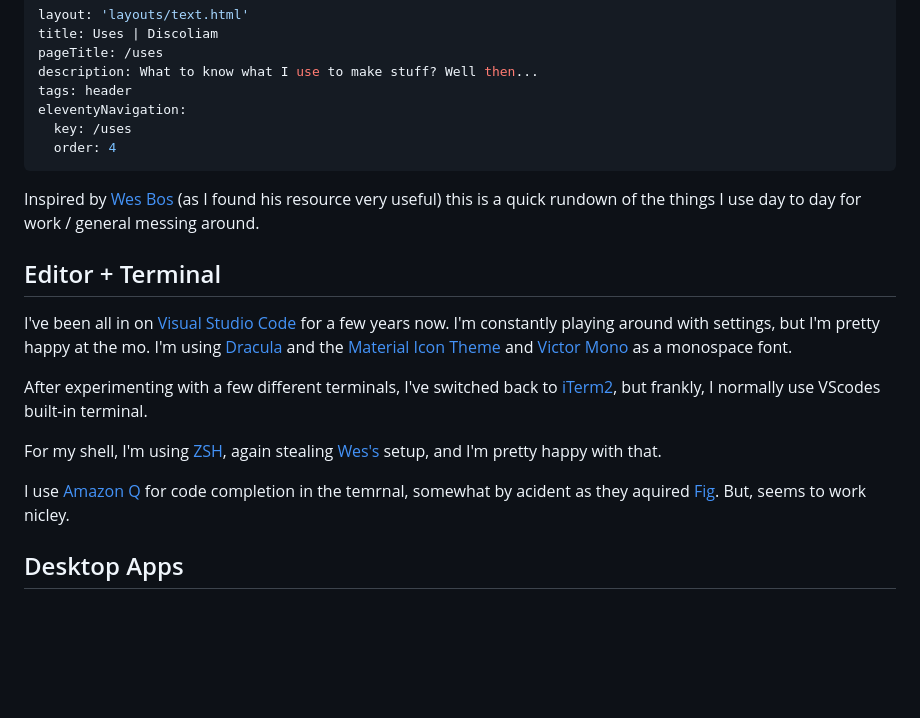
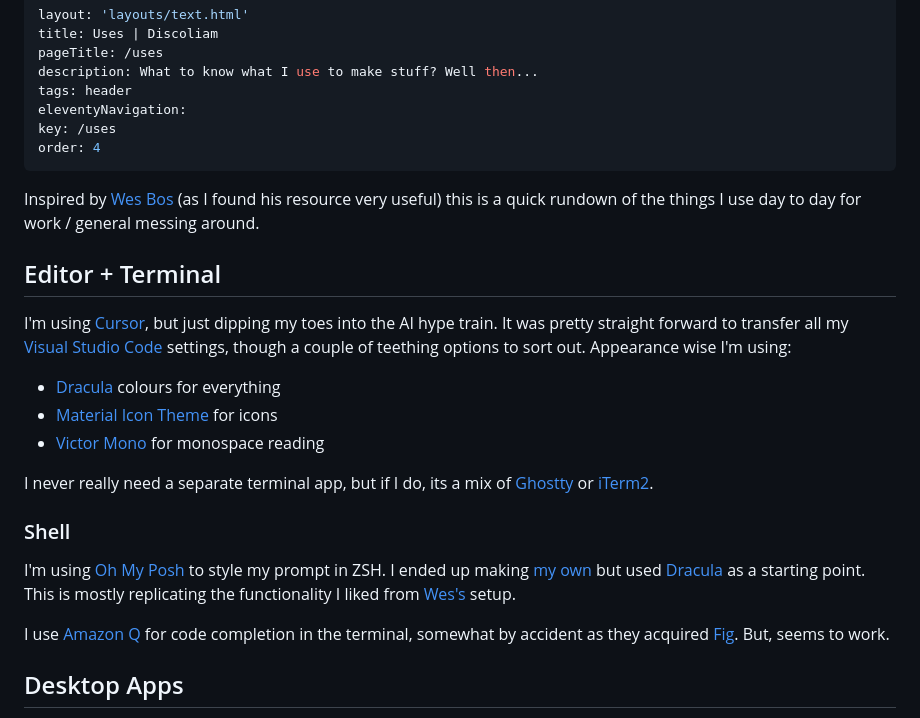
Before and after one commit to discoliam/liamrichardson, a Markdown page: src/uses.md, the part around the change printed below. Drawn GitHub-style; blank space fills up the shorter version.

Commit message:
Updated uses

```diff
--- a/src/uses.md
+++ b/src/uses.md
@@ -5,21 +5,27 @@ pageTitle: /uses
 description: What to know what I use to make stuff? Well then...
 tags: header
 eleventyNavigation:
-  key: /uses
-  order: 4
+key: /uses
+order: 4
 ---
 
 <p class="Lede">Inspired by <a href="https://wesbos.com/uses/" target="_blank">Wes Bos</a> (as I found his resource very useful) this is a quick rundown of the things I use day to day for work / general messing around.</p>
 
 ## Editor + Terminal
 
-I've been all in on [Visual Studio Code](https://code.visualstudio.com/) for a few years now. I'm constantly playing around with settings, but I'm pretty happy at the mo. I'm using [Dracula](https://draculatheme.com/) and the [Material Icon Theme](https://marketplace.visualstudio.com/items?itemName=PKief.material-icon-theme) and [Victor Mono](https://rubjo.github.io/victor-mono/) as a monospace font.
+I'm using [Cursor](https://www.cursor.com/), but just dipping my toes into the AI hype train. It was pretty straight forward to transfer all my [Visual Studio Code](https://code.visualstudio.com/) settings, though a couple of teething options to sort out. Appearance wise I'm using:
 
-After experimenting with a few different terminals, I've switched back to [iTerm2](https://iterm2.com/), but frankly, I normally use VScodes built-in terminal.
+- [Dracula](https://draculatheme.com/) colours for everything
+- [Material Icon Theme](https://marketplace.visualstudio.com/items?itemName=PKief.material-icon-theme) for icons
+- [Victor Mono](https://rubjo.github.io/victor-mono/) for monospace reading
 
-For my shell, I'm using [ZSH](https://ohmyz.sh/), again stealing [Wes's](https://github.com/wesbos/Cobalt2-iterm) setup, and I'm pretty happy with that.
+I never really need a separate terminal app, but if I do, its a mix of [Ghostty](https://ghostty.org/) or [iTerm2](https://iterm2.com/).
 
-I use [Amazon Q](https://docs.aws.amazon.com/amazonq/latest/qdeveloper-ug/what-is.html) for code completion in the temrnal, somewhat by acident as they aquired [Fig](https://fig.io/). But, seems to work nicley.
+### Shell
+
+I'm using [Oh My Posh](https://ohmyposh.dev/) to style my prompt in ZSH. I ended up making [my own](https://github.com/discoliam/dotfiles/blob/main/.omp.discoliam.json) but used [Dracula](https://draculatheme.com/oh-my-posh) as a starting point. This is mostly replicating the functionality I liked from [Wes's](https://github.com/wesbos/Cobalt2-iterm) setup.
+
+I use [Amazon Q](https://docs.aws.amazon.com/amazonq/latest/qdeveloper-ug/what-is.html) for code completion in the terminal, somewhat by accident as they acquired [Fig](https://fig.io/). But, seems to work.
 
 ## Desktop Apps
 
```
Also changed, not shown: other parts of src/uses.md (+0 -2 lines).
